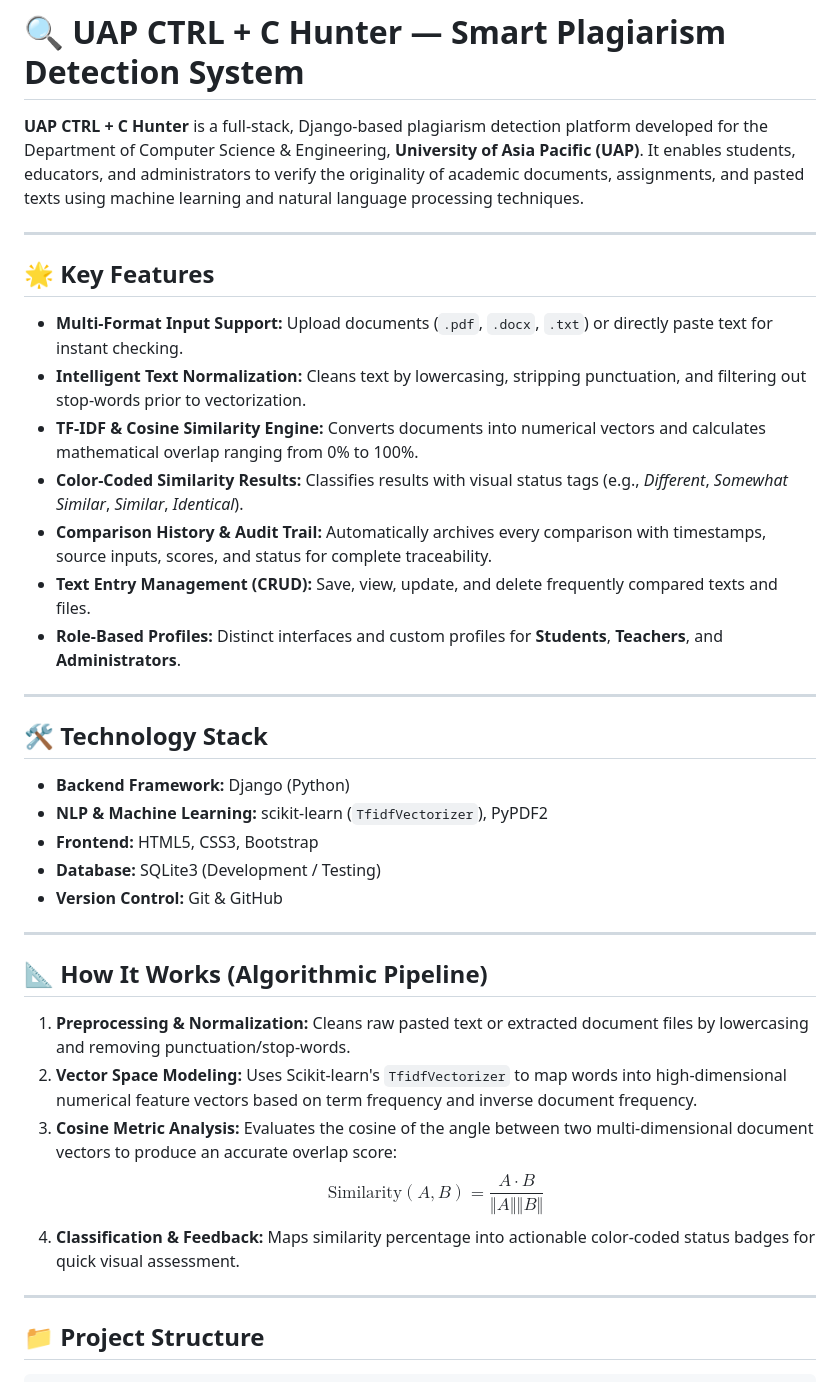
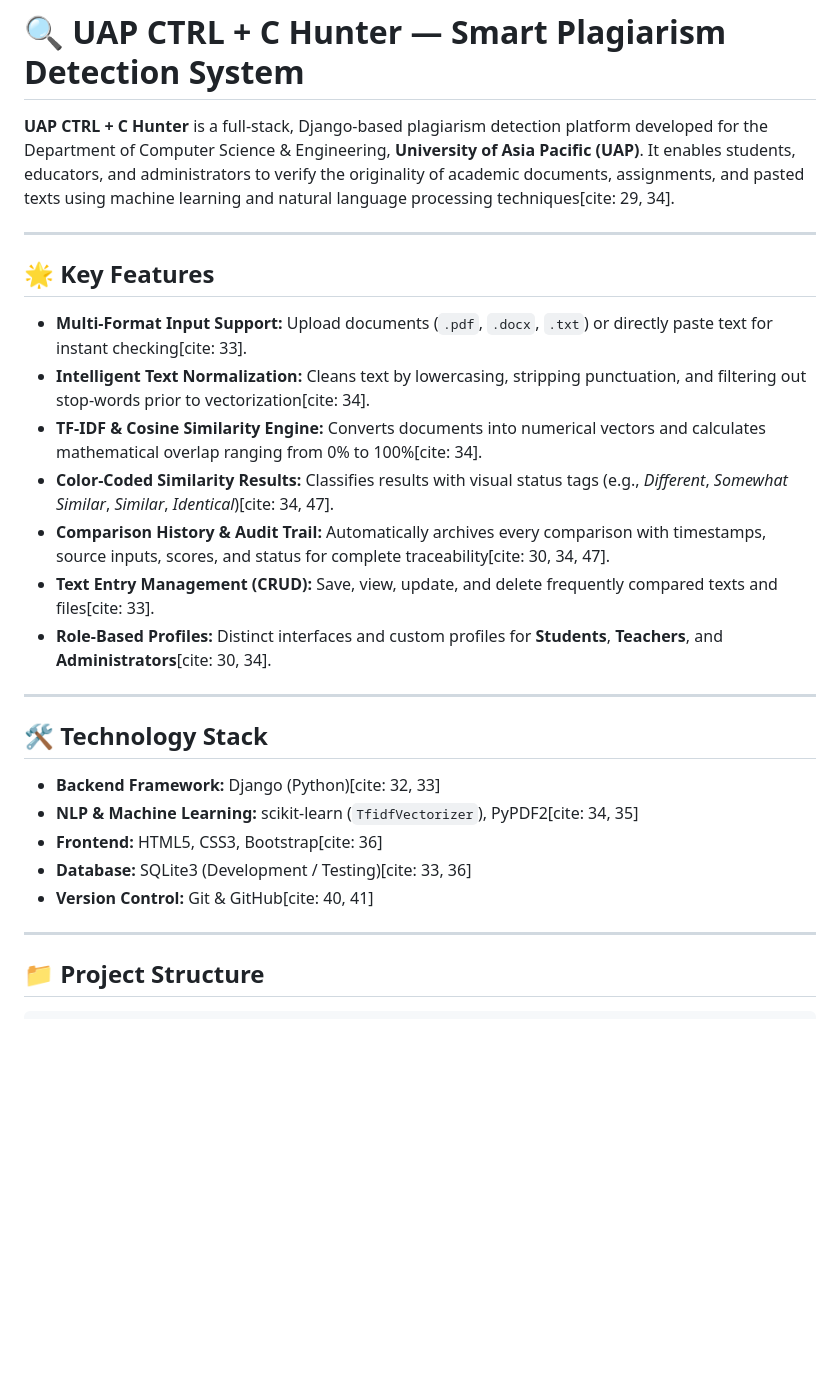
Before and after one commit to Fairoj20/Ctrl-C_Hunter, a Markdown page: README.md, the part around one of its changes. GitHub-like rendering; blank space fills up the shorter version.

```diff
--- a/README.md
+++ b/README.md
@@ -1,38 +1,28 @@
 # 🔍 UAP CTRL + C Hunter — Smart Plagiarism Detection System
 
-**UAP CTRL + C Hunter** is a full-stack, Django-based plagiarism detection platform developed for the Department of Computer Science & Engineering, **University of Asia Pacific (UAP)**. It enables students, educators, and administrators to verify the originality of academic documents, assignments, and pasted texts using machine learning and natural language processing techniques.
+**UAP CTRL + C Hunter** is a full-stack, Django-based plagiarism detection platform developed for the Department of Computer Science & Engineering, **University of Asia Pacific (UAP)**. It enables students, educators, and administrators to verify the originality of academic documents, assignments, and pasted texts using machine learning and natural language processing techniques[cite: 29, 34].
 
 ---
 
 ## 🌟 Key Features
 
-* **Multi-Format Input Support:** Upload documents (`.pdf`, `.docx`, `.txt`) or directly paste text for instant checking.
-* **Intelligent Text Normalization:** Cleans text by lowercasing, stripping punctuation, and filtering out stop-words prior to vectorization.
-* **TF-IDF & Cosine Similarity Engine:** Converts documents into numerical vectors and calculates mathematical overlap ranging from 0% to 100%.
-* **Color-Coded Similarity Results:** Classifies results with visual status tags (e.g., *Different*, *Somewhat Similar*, *Similar*, *Identical*).
-* **Comparison History & Audit Trail:** Automatically archives every comparison with timestamps, source inputs, scores, and status for complete traceability.
-* **Text Entry Management (CRUD):** Save, view, update, and delete frequently compared texts and files.
-* **Role-Based Profiles:** Distinct interfaces and custom profiles for **Students**, **Teachers**, and **Administrators**.
+* **Multi-Format Input Support:** Upload documents (`.pdf`, `.docx`, `.txt`) or directly paste text for instant checking[cite: 33].
+* **Intelligent Text Normalization:** Cleans text by lowercasing, stripping punctuation, and filtering out stop-words prior to vectorization[cite: 34].
+* **TF-IDF & Cosine Similarity Engine:** Converts documents into numerical vectors and calculates mathematical overlap ranging from 0% to 100%[cite: 34].
+* **Color-Coded Similarity Results:** Classifies results with visual status tags (e.g., *Different*, *Somewhat Similar*, *Similar*, *Identical*)[cite: 34, 47].
+* **Comparison History & Audit Trail:** Automatically archives every comparison with timestamps, source inputs, scores, and status for complete traceability[cite: 30, 34, 47].
+* **Text Entry Management (CRUD):** Save, view, update, and delete frequently compared texts and files[cite: 33].
+* **Role-Based Profiles:** Distinct interfaces and custom profiles for **Students**, **Teachers**, and **Administrators**[cite: 30, 34].
 
 ---
 
 ## 🛠️ Technology Stack
 
-* **Backend Framework:** Django (Python)
-* **NLP & Machine Learning:** scikit-learn (`TfidfVectorizer`), PyPDF2
-* **Frontend:** HTML5, CSS3, Bootstrap
-* **Database:** SQLite3 (Development / Testing)
-* **Version Control:** Git & GitHub
-
----
-
-## 📐 How It Works (Algorithmic Pipeline)
-
-1. **Preprocessing & Normalization:** Cleans raw pasted text or extracted document files by lowercasing and removing punctuation/stop-words.
-2. **Vector Space Modeling:** Uses Scikit-learn's `TfidfVectorizer` to map words into high-dimensional numerical feature vectors based on term frequency and inverse document frequency.
-3. **Cosine Metric Analysis:** Evaluates the cosine of the angle between two multi-dimensional document vectors to produce an accurate overlap score:
-   $$\text{Similarity}(A, B) = \frac{A \cdot B}{\Vert{}A\Vert{} \Vert{}B\Vert{}}$$
-4. **Classification & Feedback:** Maps similarity percentage into actionable color-coded status badges for quick visual assessment.
+* **Backend Framework:** Django (Python)[cite: 32, 33]
+* **NLP & Machine Learning:** scikit-learn (`TfidfVectorizer`), PyPDF2[cite: 34, 35]
+* **Frontend:** HTML5, CSS3, Bootstrap[cite: 36]
+* **Database:** SQLite3 (Development / Testing)[cite: 33, 36]
+* **Version Control:** Git & GitHub[cite: 40, 41]
 
 ---
 
```
Also changed, not shown: other parts of README.md (+36 -24 lines).
